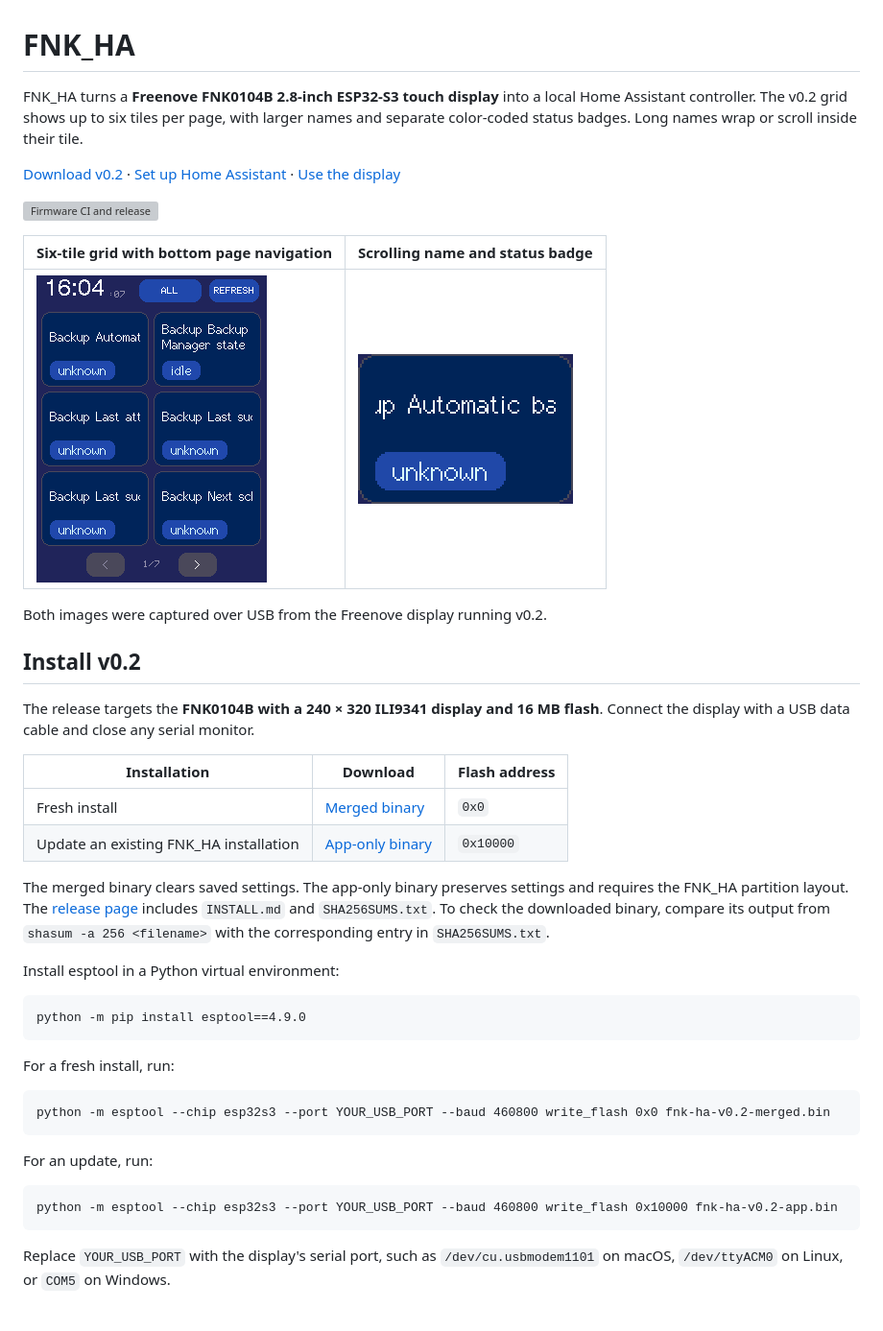
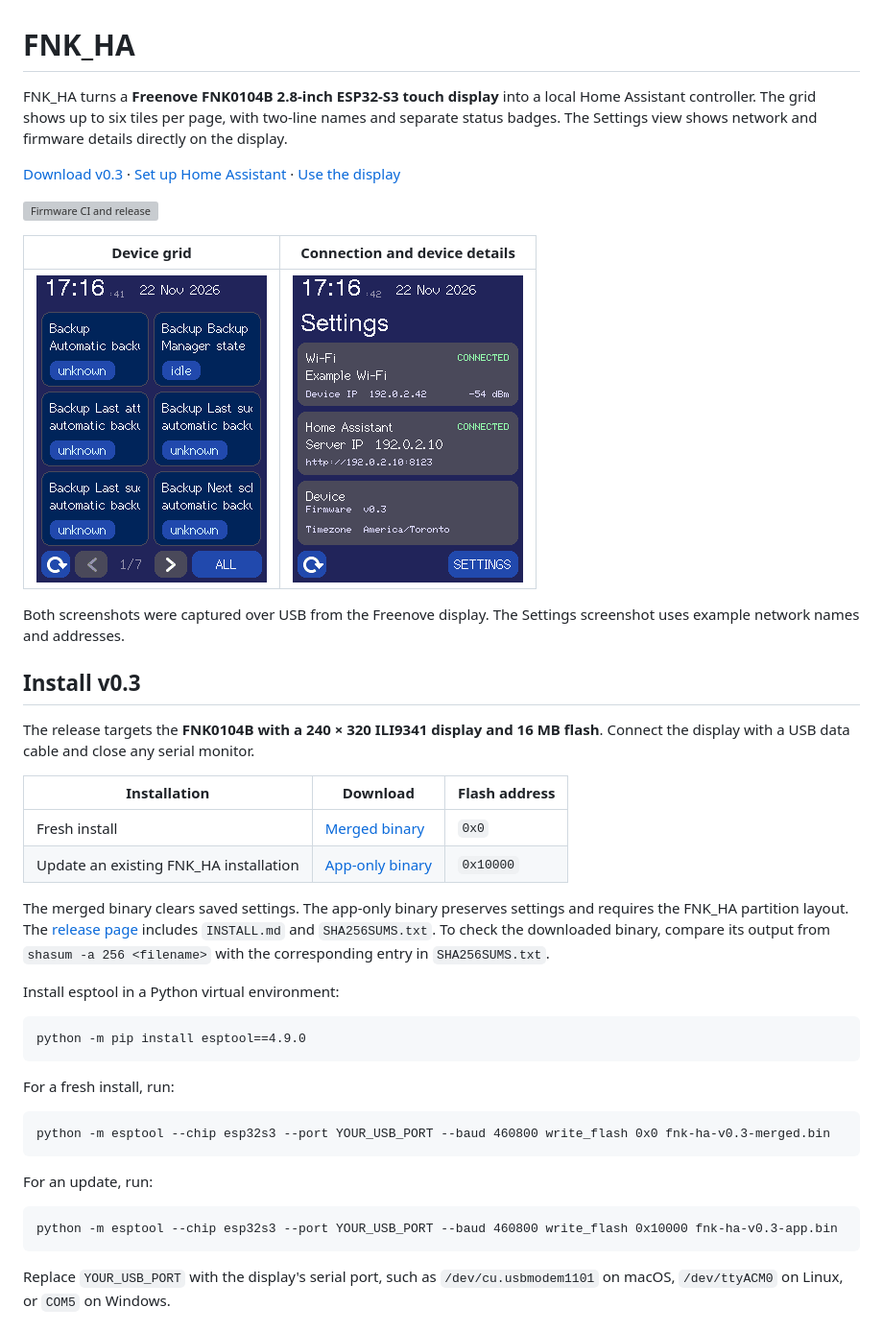
Before and after one commit to BelalQuamar/fnk-ha, a Markdown page: README.md, the part around one of its changes. Shown at 96% size. GitHub-like rendering; pictures changed too: docs/fnk-ha-v03-grid.png (added), docs/fnk-ha-v03-settings.png (added); grey boxes are pictures that could not be loaded.

Commit message:
Release FNK_HA v0.3 with Settings and two-line names

```diff
--- a/README.md
+++ b/README.md
@@ -1,18 +1,18 @@
 # FNK_HA
 
-FNK_HA turns a **Freenove FNK0104B 2.8-inch ESP32-S3 touch display** into a local Home Assistant controller. The v0.2 grid shows up to six tiles per page, with larger names and separate color-coded status badges. Long names wrap or scroll inside their tile.
+FNK_HA turns a **Freenove FNK0104B 2.8-inch ESP32-S3 touch display** into a local Home Assistant controller. The grid shows up to six tiles per page, with two-line names and separate status badges. The Settings view shows network and firmware details directly on the display.
 
-[Download v0.2](https://github.com/BelalQuamar/fnk-ha/releases/tag/v0.2) · [Set up Home Assistant](#connect-to-home-assistant) · [Use the display](#use-the-display)
+[Download v0.3](https://github.com/BelalQuamar/fnk-ha/releases/tag/v0.3) · [Set up Home Assistant](#connect-to-home-assistant) · [Use the display](#use-the-display)
 
 [![Firmware CI and release](https://github.com/BelalQuamar/fnk-ha/actions/workflows/firmware.yml/badge.svg)](https://github.com/BelalQuamar/fnk-ha/actions/workflows/firmware.yml)
 
-| Six-tile grid with bottom page navigation | Scrolling name and status badge |
+| Device grid | Connection and device details |
 | --- | --- |
-| ![FNK_HA v0.2 All view on the display, showing two columns and six entity tiles](docs/fnk-ha-v02-grid.png) | ![Close-up of a long entity name scrolling above its colored status badge](docs/fnk-ha-v02-scrolling-tile.gif) |
+| ![FNK_HA v0.3 All view with six tiles, a date beside the clock, and bottom navigation](docs/fnk-ha-v03-grid.png) | ![FNK_HA v0.3 Settings view with Wi-Fi and Home Assistant connection details](docs/fnk-ha-v03-settings.png) |
 
-Both images were captured over USB from the Freenove display running v0.2.
+Both screenshots were captured over USB from the Freenove display. The Settings screenshot uses example network names and addresses.
 
-## Install v0.2
+## Install v0.3
 
 The release targets the **FNK0104B with a 240 × 320 ILI9341 display and 16 MB flash**. Connect the display with a USB data cable and close any serial monitor.
 
@@ -29,11 +29,11 @@ Install esptool in a Python virtual environment:
 
 For a fresh install, run:
 
-    python -m esptool --chip esp32s3 --port YOUR_USB_PORT --baud 460800 write_flash 0x0 fnk-ha-v0.2-merged.bin
+    python -m esptool --chip esp32s3 --port YOUR_USB_PORT --baud 460800 write_flash 0x0 fnk-ha-v0.3-merged.bin
 
 For an update, run:
 
-    python -m esptool --chip esp32s3 --port YOUR_USB_PORT --baud 460800 write_flash 0x10000 fnk-ha-v0.2-app.bin
+    python -m esptool --chip esp32s3 --port YOUR_USB_PORT --baud 460800 write_flash 0x10000 fnk-ha-v0.3-app.bin
 
 Replace `YOUR_USB_PORT` with the display's serial port, such as `/dev/cu.usbmodem1101` on macOS, `/dev/ttyACM0` on Linux, or `COM5` on Windows.
 
```
Also changed, not shown: other parts of README.md (+11 -8 lines), THIRD_PARTY_NOTICES.md (+1 -0 lines), docs/releases/v0.3.md (added, +8 -0 lines), 12 other files.
